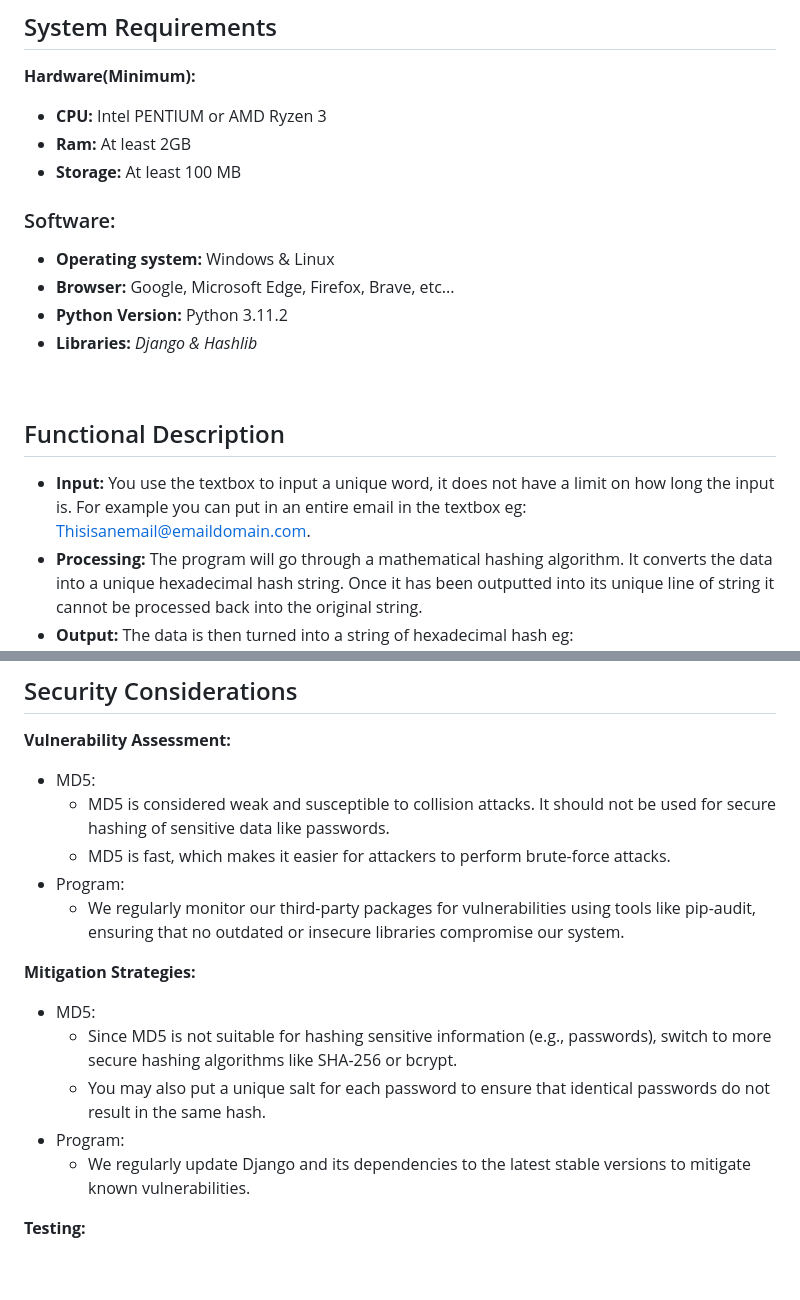
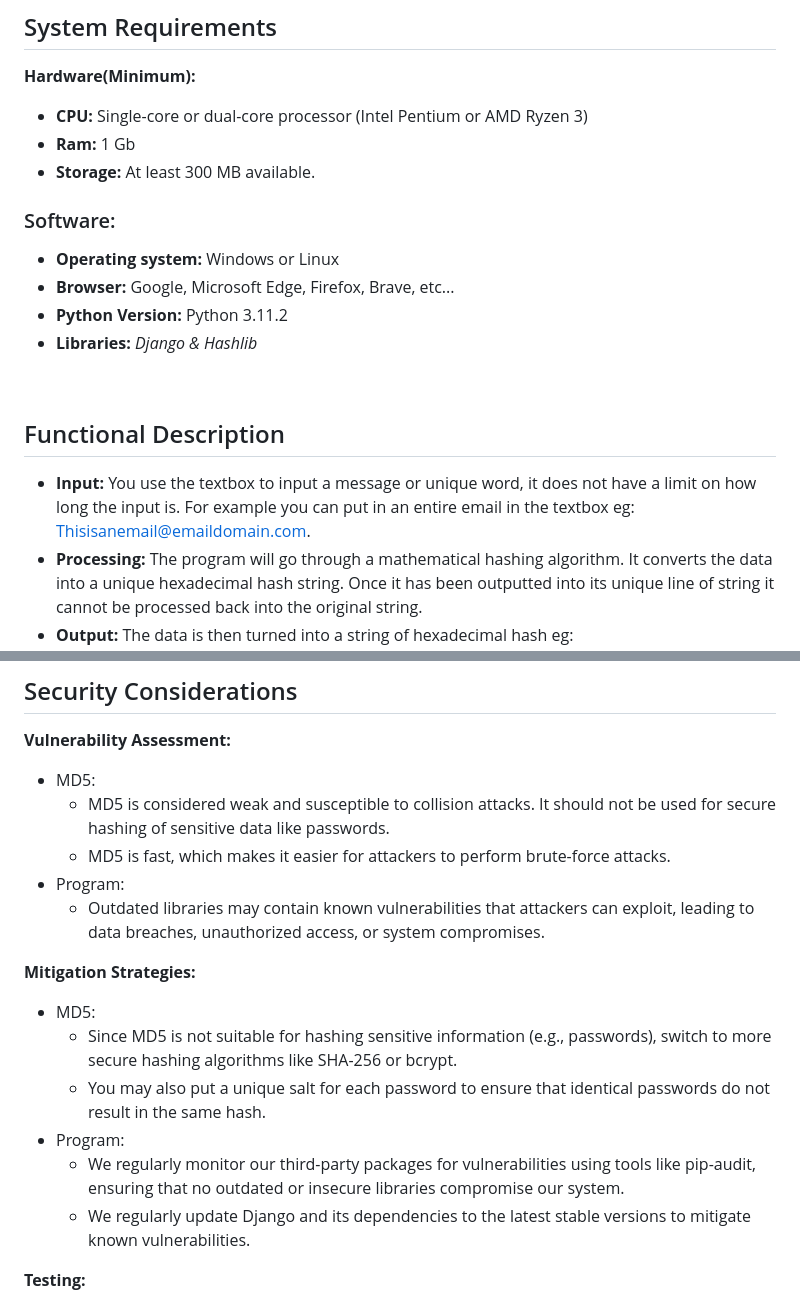
Before and after one commit to Mark-Denzel/markrenzhashing, a Markdown page: README.md, 2 parts joined by grey strips. Drawn GitHub-style; blank space fills up the shorter version.

```diff
--- a/README.md
+++ b/README.md
@@ -16,13 +16,13 @@
 ## System Requirements
 **Hardware(Minimum):**
 
-* **CPU:** Intel PENTIUM or AMD Ryzen 3
-* **Ram:** At least 2GB
-* **Storage:** At least 100 MB
+* **CPU:** Single-core or dual-core processor (Intel Pentium or AMD Ryzen 3)
+* **Ram:** 1 Gb
+* **Storage:** At least 300 MB available.
 
 
 ### Software:
-* **Operating system:** Windows & Linux
+* **Operating system:** Windows or Linux
 * **Browser:** Google, Microsoft Edge, Firefox, Brave, etc...
 * **Python Version:** Python 3.11.2
 * **Libraries:** *Django & Hashlib*
@@ -30,7 +30,7 @@
 <br>
 
 ## Functional Description
-* **Input:** You use the textbox to input a unique word, it does not have a limit on how long the input is. For example you can put in an entire  email in the textbox eg: Thisisanemail@emaildomain.com.
+* **Input:** You use the textbox to input a message or unique word, it does not have a limit on how long the input is. For example you can put in an entire  email in the textbox eg: Thisisanemail@emaildomain.com.
 * **Processing:** The program will go through a mathematical hashing algorithm. It converts the data into a unique hexadecimal hash string. Once it has been outputted into its unique line of string it cannot be processed back into the original string.
 * **Output:** The data is then turned into a string of hexadecimal hash eg: a1d61919bb9a68b1ad6cde6c50524481. It is an example of an output of the process. As you can see it is unreadable to the human eye. This series of hash CANNOT be reverted back into its original message
 
@@ -43,13 +43,14 @@
     * MD5 is considered weak and susceptible to collision attacks. It should not be used for secure hashing of sensitive data like passwords.
     * MD5 is fast, which makes it easier for attackers to perform brute-force attacks.
 + Program:
-    * We regularly monitor our third-party packages for vulnerabilities using tools like pip-audit, ensuring that no outdated or insecure libraries compromise our system.
+    * Outdated libraries may contain known vulnerabilities that attackers can exploit, leading to data breaches, unauthorized access, or system compromises.
 
 **Mitigation Strategies:**
 + MD5:
     * Since MD5 is not suitable for hashing sensitive information (e.g., passwords), switch to more secure hashing algorithms like SHA-256 or bcrypt.
     * You may also put a unique salt for each password to ensure that identical passwords do not result in the same hash.
 + Program:
+    * We regularly monitor our third-party packages for vulnerabilities using tools like pip-audit, ensuring that no outdated or insecure libraries compromise our system.
     * We regularly update Django and its dependencies to the latest stable versions to mitigate known vulnerabilities.
 
 **Testing:**
```
Also changed, not shown: other parts of README.md (+1 -1 lines).
